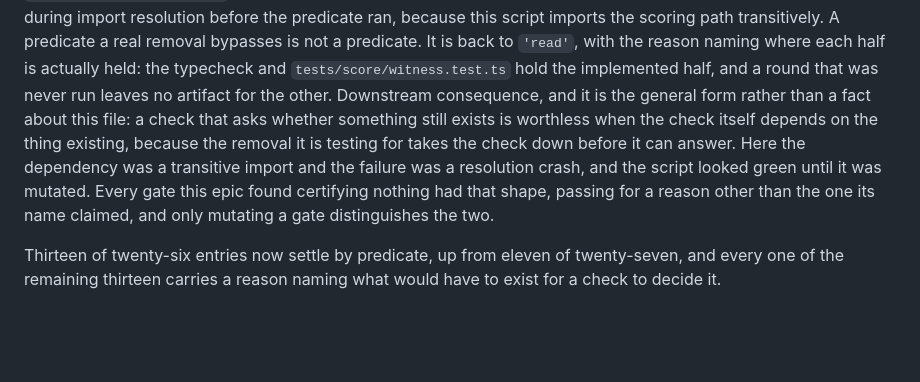
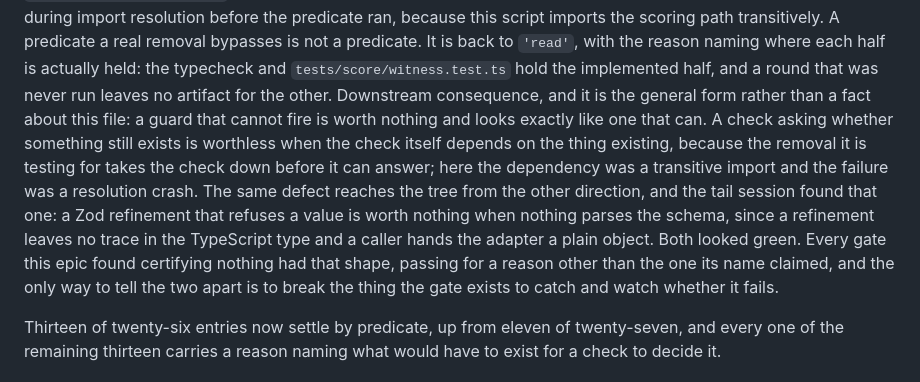
Before and after one commit to bmad-code-org/bmad-eval-quality, a Markdown page: _bmad-output/implementation-artifacts/11-9-the-documentation-says-what-is-true.md, the part around the change. Drawn GitHub-style; blank space fills up the shorter version.

Commit message:
docs: state the cannot-fire defect in its general form
The `witness.ts` predicate that could never fire and the tail session's Zod
refinement that nothing parses are one defect reached from two directions, and
the story recorded only the first. Naming both is what makes the paragraph
transferable: the next one will be written in a file neither of them touches.

Claude-Session: https://claude.ai/code/session_01XsUxES65K5ZHe76JKqPk2W

```diff
--- a/_bmad-output/implementation-artifacts/11-9-the-documentation-says-what-is-true.md
+++ b/_bmad-output/implementation-artifacts/11-9-the-documentation-says-what-is-true.md
@@ -756,12 +756,17 @@ killed it: removing the module crashed the script during import resolution befor
 because this script imports the scoring path transitively. A predicate a real removal bypasses is not
 a predicate. It is back to `'read'`, with the reason naming where each half is actually held: the
 typecheck and `tests/score/witness.test.ts` hold the implemented half, and a round that was never run
-leaves no artifact for the other. Downstream consequence, and it is the general form rather than a fact about this file: a check that
-asks whether something still exists is worthless when the check itself depends on the thing existing,
-because the removal it is testing for takes the check down before it can answer. Here the dependency
-was a transitive import and the failure was a resolution crash, and the script looked green until it
-was mutated. Every gate this epic found certifying nothing had that shape, passing for a reason other
-than the one its name claimed, and only mutating a gate distinguishes the two.
+leaves no artifact for the other. Downstream consequence, and it is the general form rather than a fact about this file: a guard that
+cannot fire is worth nothing and looks exactly like one that can. A check asking whether something
+still exists is worthless when the check itself depends on the thing existing, because the removal
+it is testing for takes the check down before it can answer; here the dependency was a transitive
+import and the failure was a resolution crash. The same defect reaches the tree from the other
+direction, and the tail session found that one: a Zod refinement that refuses a value is worth
+nothing when nothing parses the schema, since a refinement leaves no trace in the TypeScript type
+and a caller hands the adapter a plain object. Both looked green. Every gate this epic found
+certifying nothing had that shape, passing for a reason other than the one its name claimed, and the
+only way to tell the two apart is to break the thing the gate exists to catch and watch whether it
+fails.
 
 Thirteen of twenty-six entries now settle by predicate, up from eleven of twenty-seven, and every one
 of the remaining thirteen carries a reason naming what would have to exist for a check to decide it.
```
